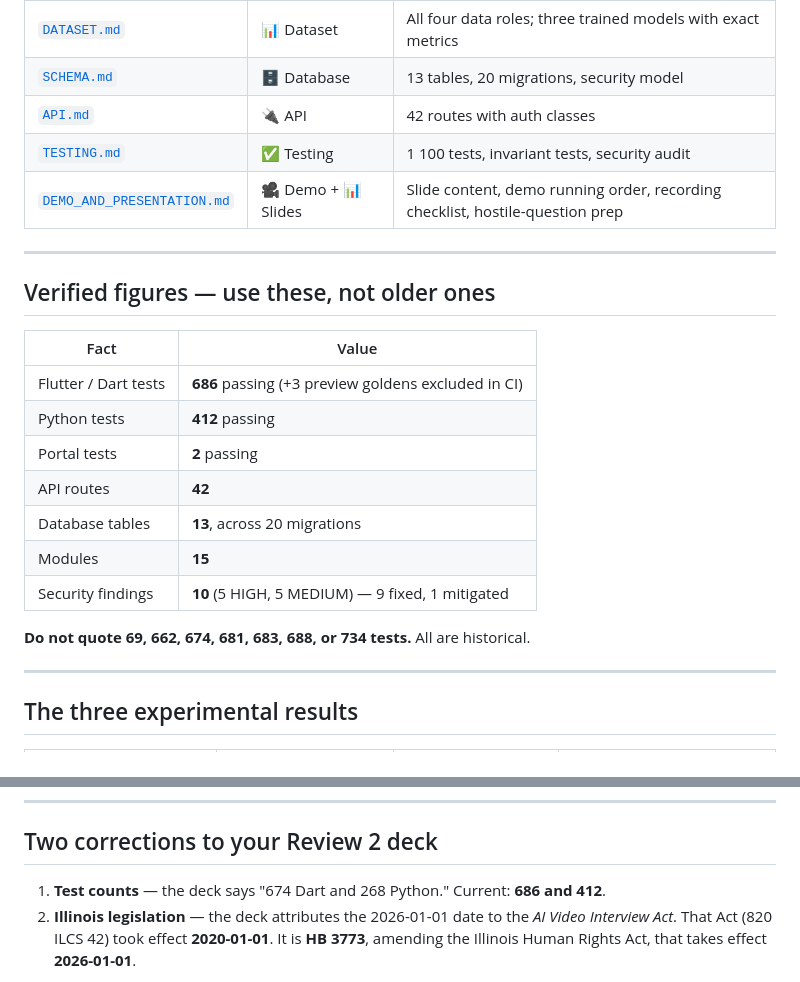
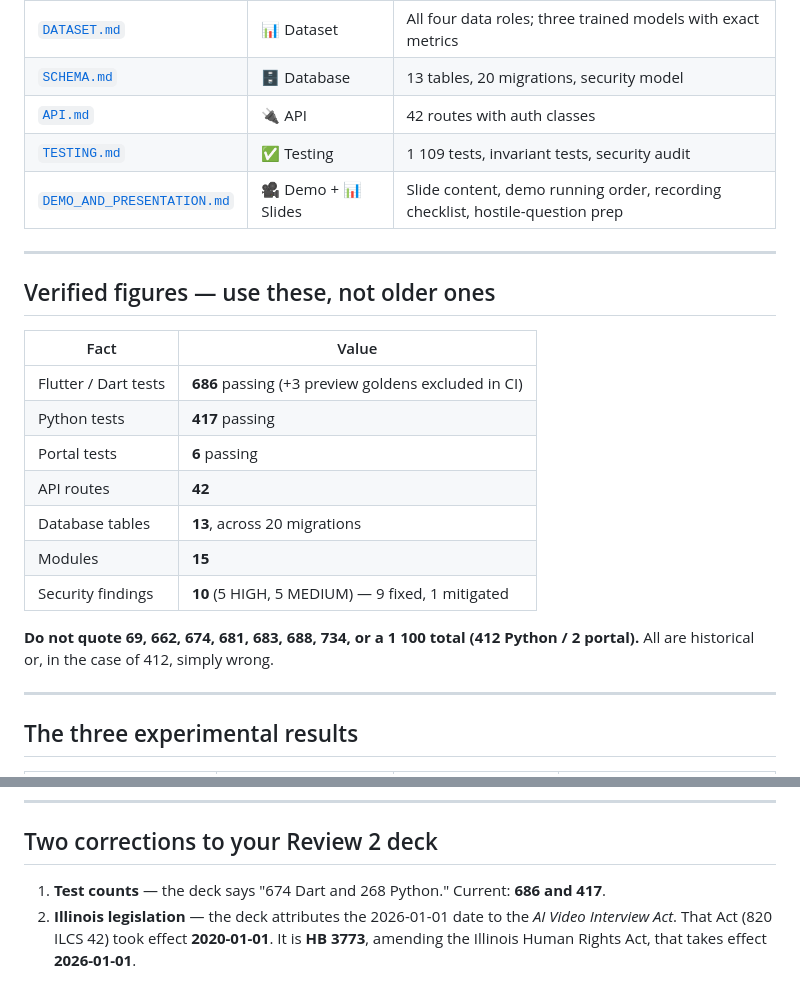
Before and after one commit to devesh-386/cognihire-, a Markdown page: docs/submission/README.md, 2 parts joined by grey strips. Rendered like a GitHub page.

```diff
--- a/docs/submission/README.md
+++ b/docs/submission/README.md
@@ -18,7 +18,7 @@ Flutter-only architecture with no portal and no FastAPI backend. They are histor
 | [`DATASET.md`](DATASET.md) | 📊 Dataset | All four data roles; three trained models with exact metrics |
 | [`SCHEMA.md`](SCHEMA.md) | 🗄️ Database | 13 tables, 20 migrations, security model |
 | [`API.md`](API.md) | 🔌 API | 42 routes with auth classes |
-| [`TESTING.md`](TESTING.md) | ✅ Testing | 1 100 tests, invariant tests, security audit |
+| [`TESTING.md`](TESTING.md) | ✅ Testing | 1 109 tests, invariant tests, security audit |
 | [`DEMO_AND_PRESENTATION.md`](DEMO_AND_PRESENTATION.md) | 🎥 Demo + 📊 Slides | Slide content, demo running order, recording checklist, hostile-question prep |
 
 ---
@@ -28,14 +28,15 @@ Flutter-only architecture with no portal and no FastAPI backend. They are histor
 | Fact | Value |
 |---|---|
 | Flutter / Dart tests | **686** passing (+3 preview goldens excluded in CI) |
-| Python tests | **412** passing |
-| Portal tests | **2** passing |
+| Python tests | **417** passing |
+| Portal tests | **6** passing |
 | API routes | **42** |
 | Database tables | **13**, across 20 migrations |
 | Modules | **15** |
 | Security findings | **10** (5 HIGH, 5 MEDIUM) — 9 fixed, 1 mitigated |
 
-**Do not quote 69, 662, 674, 681, 683, 688, or 734 tests.** All are historical.
+**Do not quote 69, 662, 674, 681, 683, 688, 734, or a 1 100 total (412 Python / 2 portal).**
+All are historical or, in the case of 412, simply wrong.
 
 ---
 
@@ -68,7 +69,7 @@ discounts everything else you said.
 
 ## Two corrections to your Review 2 deck
 
-1. **Test counts** — the deck says "674 Dart and 268 Python." Current: **686 and 412**.
+1. **Test counts** — the deck says "674 Dart and 268 Python." Current: **686 and 417**.
 2. **Illinois legislation** — the deck attributes the 2026-01-01 date to the *AI Video Interview
    Act*. That Act (820 ILCS 42) took effect **2020-01-01**. It is **HB 3773**, amending the Illinois
    Human Rights Act, that takes effect **2026-01-01**.
```
Also changed, not shown: docs/submission/TESTING.md (+7 -5 lines).
